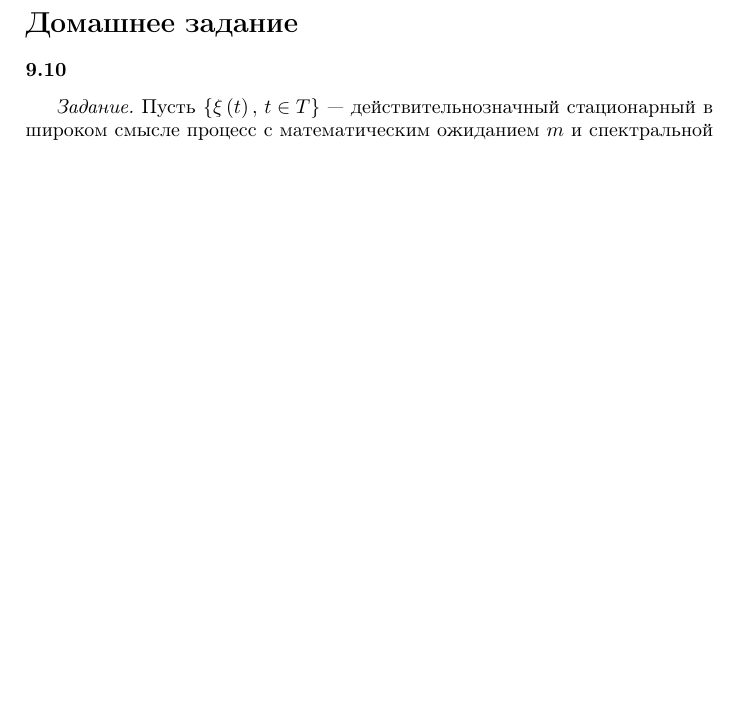
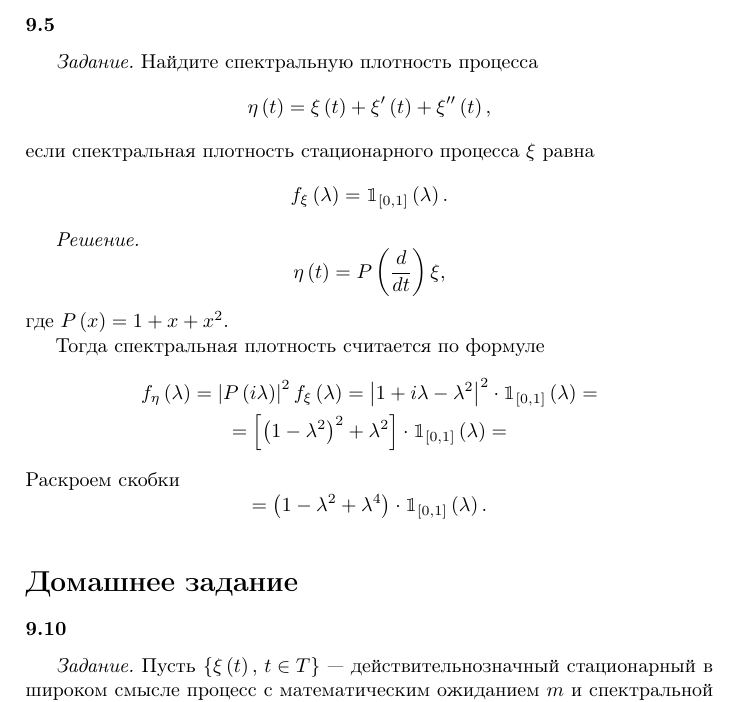
Before and after one commit to Helga-Helga/StochasticProcesses, a LaTeX book (index.tex, which reads lessons/lesson9.tex): part of page 147 of 187 before the commit and part of page 147 of 189 after it, cut at the place of the change, the shorter picture padded with empty space. Compiled offline with pdfLaTeX.

Commit message:
Added 9.5

```diff
--- a/lessons/lesson9.tex
+++ b/lessons/lesson9.tex
@@ -366,6 +366,42 @@ $f_{ \eta } \left( \lambda \right) =
 
 Спектральная плотность меняется гораздо проще чем ковариационная функция.
 
+\subsubsection*{9.5}
+
+\textit{Задание.}
+Найдите спектральную плотность процесса
+\begin{equation*}
+  \eta \left( t \right) =
+  \xi \left( t \right) + \xi' \left( t \right) + \xi'' \left( t \right),
+\end{equation*}
+если спектральная плотность стационарного процесса $ \xi $ равна
+\begin{equation*}
+  f_{ \xi } \left( \lambda \right) =
+  \mathbbm{1}_{ \left[ 0, 1 \right] } \left( \lambda \right).
+\end{equation*}
+
+\textit{Решение.}
+\begin{equation*}
+  \eta \left( t \right) =
+  P \left( \frac{d}{dt} \right) \xi,
+\end{equation*}
+где $P \left( x \right) = 1 + x + x^2$.
+
+Тогда спектральная плотность считается по формуле
+\begin{gather*}
+  f_{ \eta } \left( \lambda \right) =
+  \left| P \left( i \lambda \right) \right|^2 f_{ \xi } \left( \lambda \right) =
+  \left| 1 + i \lambda - \lambda^2 \right|^2 \cdot
+  \mathbbm{1}_{ \left[ 0, 1 \right] } \left( \lambda \right) = \\
+  = \left[ \left( 1 - \lambda^2 \right)^2 + \lambda^2 \right] \cdot
+  \mathbbm{1}_{ \left[ 0, 1 \right] } \left( \lambda \right) =
+\end{gather*}
+Раскроем скобки
+\begin{equation*}
+  = \left( 1 - \lambda^2 + \lambda^4 \right) \cdot
+  \mathbbm{1}_{ \left[ 0, 1 \right] } \left( \lambda \right).
+\end{equation*}
+
 \addcontentsline{toc}{section}{Домашнее задание}
 \section*{Домашнее задание}
 
```
Also changed, not shown: index.pdf.
